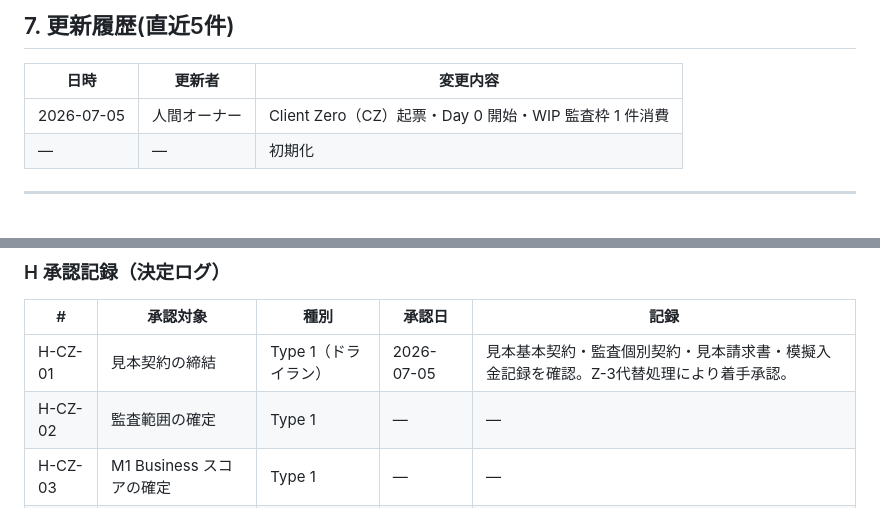
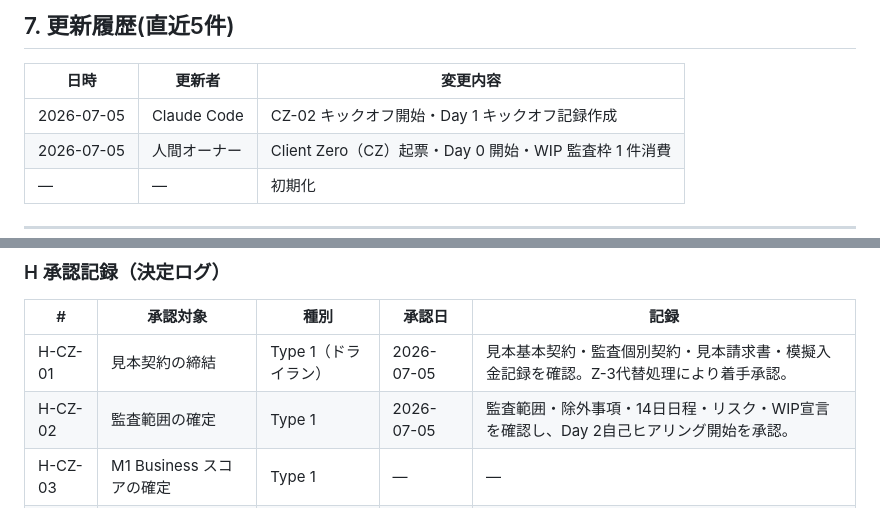
Before and after one commit to PHOSARA01/phosara, a Markdown page: company/02_company-os/STATE.md, 2 parts joined by grey strips. Rendered like a GitHub page.

```diff
--- a/company/02_company-os/STATE.md
+++ b/company/02_company-os/STATE.md
@@ -70,6 +70,7 @@
 
 | 日時 | 更新者 | 変更内容 |
 |---|---|---|
+| 2026-07-05 | Claude Code | CZ-02 キックオフ開始・Day 1 キックオフ記録作成 |
 | 2026-07-05 | 人間オーナー | Client Zero（CZ）起票・Day 0 開始・WIP 監査枠 1 件消費 |
 | — | — | 初期化 |
 
@@ -113,7 +114,7 @@
 | # | 承認対象 | 種別 | 承認日 | 記録 |
 |---|---|---|---|---|
 | H-CZ-01 | 見本契約の締結 | Type 1（ドライラン） | 2026-07-05 | 見本基本契約・監査個別契約・見本請求書・模擬入金記録を確認。Z-3代替処理により着手承認。 |
-| H-CZ-02 | 監査範囲の確定 | Type 1 | — | — |
+| H-CZ-02 | 監査範囲の確定 | Type 1 | 2026-07-05 | 監査範囲・除外事項・14日日程・リスク・WIP宣言を確認し、Day 2自己ヒアリング開始を承認。 |
 | H-CZ-03 | M1 Business スコアの確定 | Type 1 | — | — |
 | H-CZ-04 | M2 Website スコアの確定 | Type 1 | — | — |
 | H-CZ-05 | M3 Brand スコアの確定 | Type 1 | — | — |
```
Also changed, not shown: other parts of company/02_company-os/STATE.md (+5 -5 lines), 1 other file.
